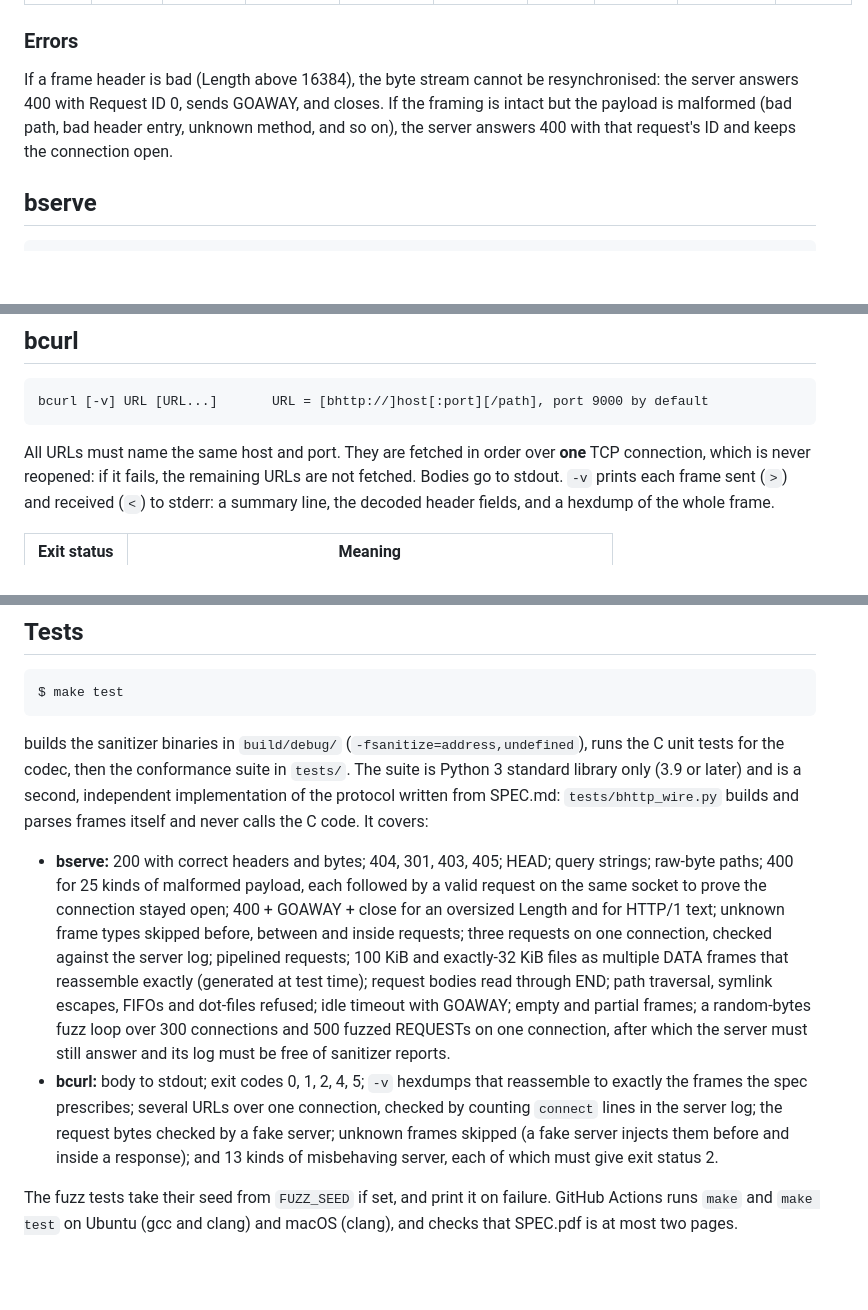
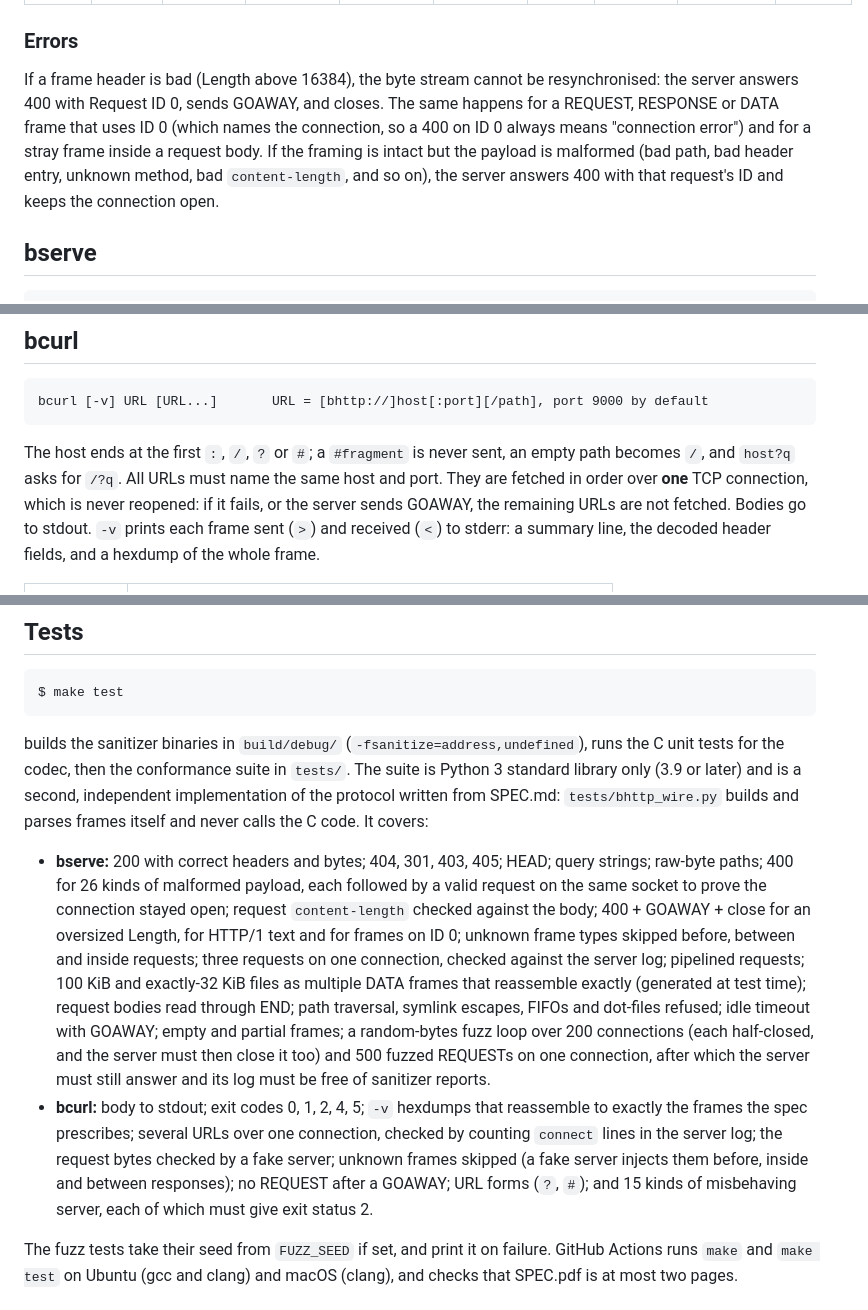
Before and after one commit to RajPrakash681/bhttp, a Markdown page: README.md, 3 parts joined by grey strips. GitHub-like rendering; blank space fills up the shorter version.

Commit message:
Update the README for the review fixes

````diff
--- a/README.md
+++ b/README.md
@@ -102,9 +102,12 @@ names bcurl and bserve actually send:
 ### Errors
 
 If a frame header is bad (Length above 16384), the byte stream cannot be resynchronised:
-the server answers 400 with Request ID 0, sends GOAWAY, and closes. If the framing is
-intact but the payload is malformed (bad path, bad header entry, unknown method, and so
-on), the server answers 400 with that request's ID and keeps the connection open.
+the server answers 400 with Request ID 0, sends GOAWAY, and closes. The same happens for a
+REQUEST, RESPONSE or DATA frame that uses ID 0 (which names the connection, so a 400 on ID 0
+always means "connection error") and for a stray frame inside a request body. If the
+framing is intact but the payload is malformed (bad path, bad header entry, unknown method,
+bad `content-length`, and so on), the server answers 400 with that request's ID and keeps
+the connection open.
 
 ## bserve
 
@@ -134,8 +137,10 @@ bserve [-t idle_seconds] ROOT PORT
 bcurl [-v] URL [URL...]       URL = [bhttp://]host[:port][/path], port 9000 by default
 ```
 
-All URLs must name the same host and port. They are fetched in order over **one** TCP
-connection, which is never reopened: if it fails, the remaining URLs are not fetched.
+The host ends at the first `:`, `/`, `?` or `#`; a `#fragment` is never sent, an empty
+path becomes `/`, and `host?q` asks for `/?q`. All URLs must name the same host and port.
+They are fetched in order over **one** TCP connection, which is never reopened: if it
+fails, or the server sends GOAWAY, the remaining URLs are not fetched.
 Bodies go to stdout. `-v` prints each frame sent (`>`) and received (`<`) to stderr: a
 summary line, the decoded header fields, and a hexdump of the whole frame.
 
@@ -162,21 +167,23 @@ protocol written from SPEC.md: `tests/bhttp_wire.py` builds and parses frames it
 never calls the C code. It covers:
 
 - **bserve:** 200 with correct headers and bytes; 404, 301, 403, 405; HEAD; query strings;
-  raw-byte paths; 400 for 25 kinds of malformed payload, each followed by a valid request
-  on the same socket to prove the connection stayed open; 400 + GOAWAY + close for an
-  oversized Length and for HTTP/1 text; unknown frame types skipped before, between and
+  raw-byte paths; 400 for 26 kinds of malformed payload, each followed by a valid request
+  on the same socket to prove the connection stayed open; request `content-length`
+  checked against the body; 400 + GOAWAY + close for an oversized Length, for HTTP/1 text
+  and for frames on ID 0; unknown frame types skipped before, between and
   inside requests; three requests on one connection, checked against the server log;
   pipelined requests; 100 KiB and exactly-32 KiB files as multiple DATA frames that
   reassemble exactly (generated at test time); request bodies read through END; path
   traversal, symlink escapes, FIFOs and dot-files refused; idle timeout with GOAWAY; empty
-  and partial frames; a random-bytes fuzz loop over 300 connections and 500 fuzzed
-  REQUESTs on one connection, after which the server must still answer and its log must be
+  and partial frames; a random-bytes fuzz loop over 200 connections (each half-closed, and
+  the server must then close it too) and 500 fuzzed REQUESTs on one connection, after which the server must still answer and its log must be
   free of sanitizer reports.
 - **bcurl:** body to stdout; exit codes 0, 1, 2, 4, 5; `-v` hexdumps that reassemble to
   exactly the frames the spec prescribes; several URLs over one connection, checked by
   counting `connect` lines in the server log; the request bytes checked by a fake server;
-  unknown frames skipped (a fake server injects them before and inside a response); and
-  13 kinds of misbehaving server, each of which must give exit status 2.
+  unknown frames skipped (a fake server injects them before, inside and between
+  responses); no REQUEST after a GOAWAY; URL forms (`?`, `#`); and 15 kinds of
+  misbehaving server, each of which must give exit status 2.
 
 The fuzz tests take their seed from `FUZZ_SEED` if set, and print it on failure.
 GitHub Actions runs `make` and `make test` on Ubuntu (gcc and clang) and macOS (clang), and
````
